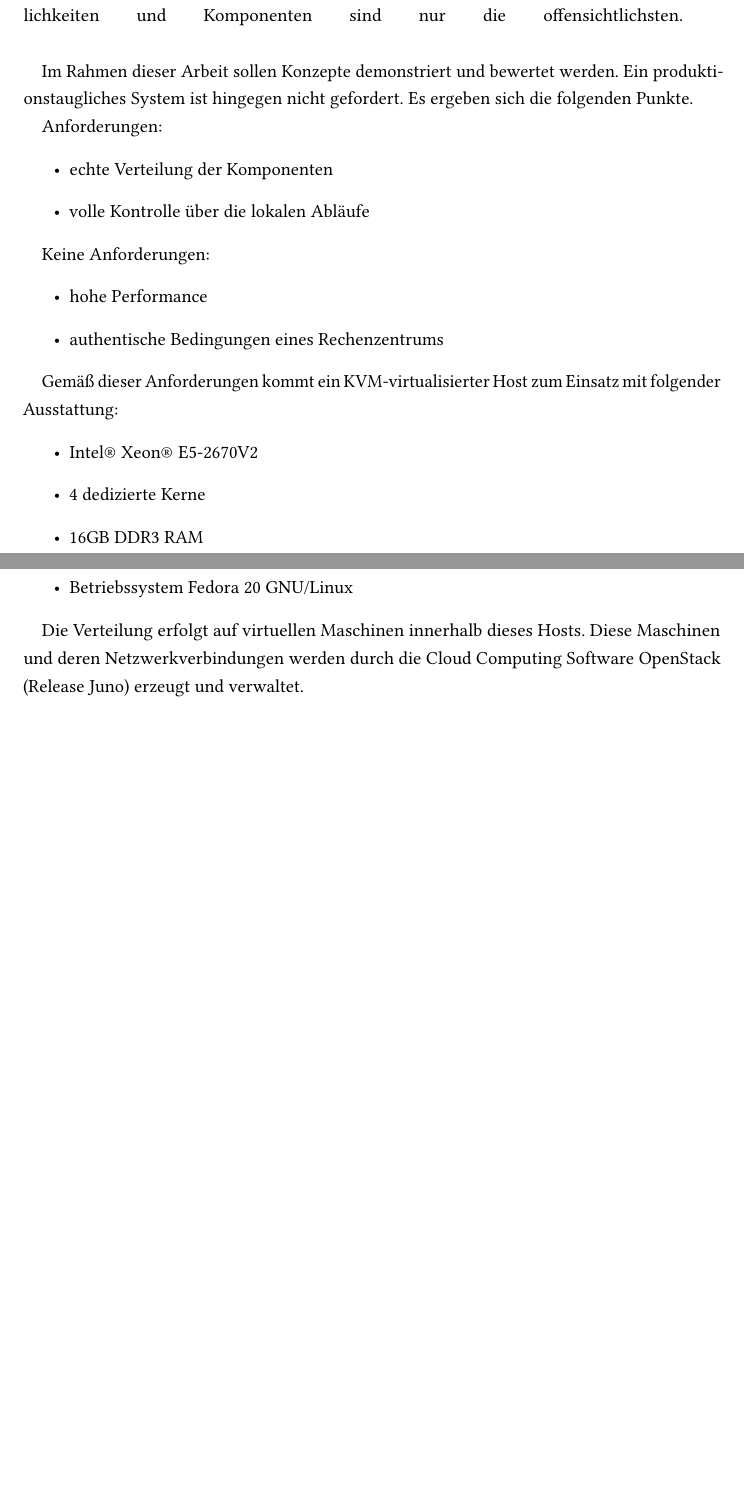
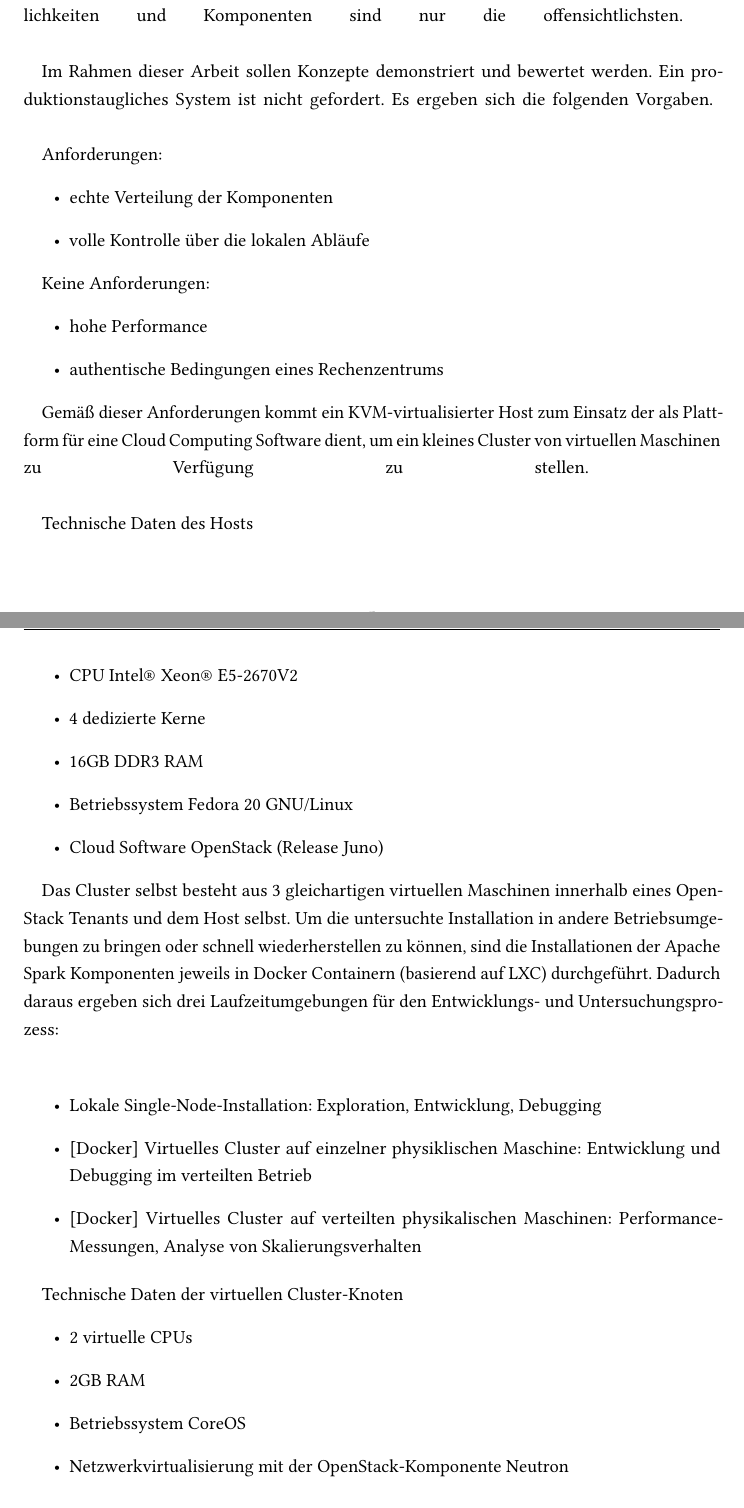
Before and after one commit to danck/bachelor_thesis, a LaTeX thesis (0 - Entwürfe/0.01/sample.tex): two parts of pages 10 and 11 of 14 before the commit and two parts of pages 10 and 11 of 15 after it, joined at a grey line, cut so that both start at the same text, the shorter picture padded with empty space. Compiled offline with pdfLaTeX; the source files are stored in an older character set and shown here as Unicode; an older LaTeX class or package is replaced by its successor.

Commit message:
Docker und dritte Deploymentebene ergaenzt

```diff
--- a/0 - Entwürfe/0.01/sample.tex
+++ b/0 - Entwürfe/0.01/sample.tex
@@ -191,7 +191,8 @@ Die Wahl einer Betriebsumgebung für Cluster-Computing-Frameworks stellt besonde
 Auf der anderen Seite bringen verteilte und auf physikalischen Rechnern laufende Installationen zusätzliche Probleme mit. Ausfälle von Hardwarekomponenten auf Rechenknoten und Netzwerken, Stromkosten für Betrieb und Kühlung, sowie Beschaffungs- oder Mietkosten für Räumlichkeiten und Komponenten sind nur die offensichtlichsten.
 \break
 
-Im Rahmen dieser Arbeit sollen Konzepte demonstriert und bewertet werden. Ein produktionstaugliches System ist hingegen nicht gefordert. Es ergeben sich die folgenden Punkte.
+Im Rahmen dieser Arbeit sollen Konzepte demonstriert und bewertet werden. Ein produktionstaugliches System ist  nicht gefordert. Es ergeben sich die folgenden Vorgaben.
+\break
 
 Anforderungen:
 \begin{itemize}
@@ -205,15 +206,36 @@ Keine Anforderungen:
 	\item authentische Bedingungen eines Rechenzentrums
 \end{itemize}
 
-Gemäß dieser Anforderungen kommt ein KVM-virtualisierter Host zum Einsatz mit folgender Ausstattung:
+Gemäß dieser Anforderungen kommt ein KVM-virtualisierter Host zum Einsatz der als Plattform für eine Cloud Computing Software dient, um ein kleines Cluster von virtuellen Maschinen zu Verfügung zu stellen.
+\break
+
+Technische Daten des Hosts
 \begin{itemize}
-	\item Intel® Xeon® E5-2670V2
+	\item CPU Intel® Xeon® E5-2670V2
 	\item 4 dedizierte Kerne
 	\item 16GB DDR3 RAM
 	\item Betriebssystem Fedora 20 GNU/Linux
+	\item Cloud Software OpenStack (Release Juno)
 \end{itemize}
 
-Die Verteilung erfolgt auf virtuellen Maschinen innerhalb dieses Hosts. Diese Maschinen und deren Netzwerkverbindungen werden durch die Cloud Computing Software OpenStack (Release Juno) erzeugt und verwaltet.
+Das Cluster selbst besteht aus 3 gleichartigen virtuellen Maschinen innerhalb eines OpenStack Tenants und dem Host selbst. Um die untersuchte Installation in andere Betriebsumgebungen zu bringen oder schnell wiederherstellen zu können, sind die Installationen der Apache Spark Komponenten jeweils in Docker Containern (basierend auf LXC) durchgeführt.
+Dadurch daraus ergeben sich drei Laufzeitumgebungen für den Entwicklungs- und Untersuchungsprozess:
+\break
+
+\begin{itemize}
+	\item Lokale Single-Node-Installation: Exploration, Entwicklung, Debugging
+	\item {[}Docker{]} Virtuelles Cluster auf einzelner physiklischen Maschine: Entwicklung und Debugging im verteilten Betrieb
+	\item {[}Docker{]} Virtuelles Cluster auf verteilten physikalischen Maschinen: Performance-Messungen, Analyse von Skalierungsverhalten
+\end{itemize}
+
+
+Technische Daten der virtuellen Cluster-Knoten
+\begin{itemize}
+	\item 2 virtuelle CPUs
+	\item 2GB RAM
+	\item Betriebssystem CoreOS
+	\item Netzwerkvirtualisierung mit der OpenStack-Komponente Neutron
+\end{itemize}
 
 \subsection{Verteilungsdiagramm}
 
```
Also changed, not shown: 0 - Entwürfe/0.01/sample.pdf, 0 - Entwürfe/0.01/sample.tex (12 more changed lines), 4 other files.
